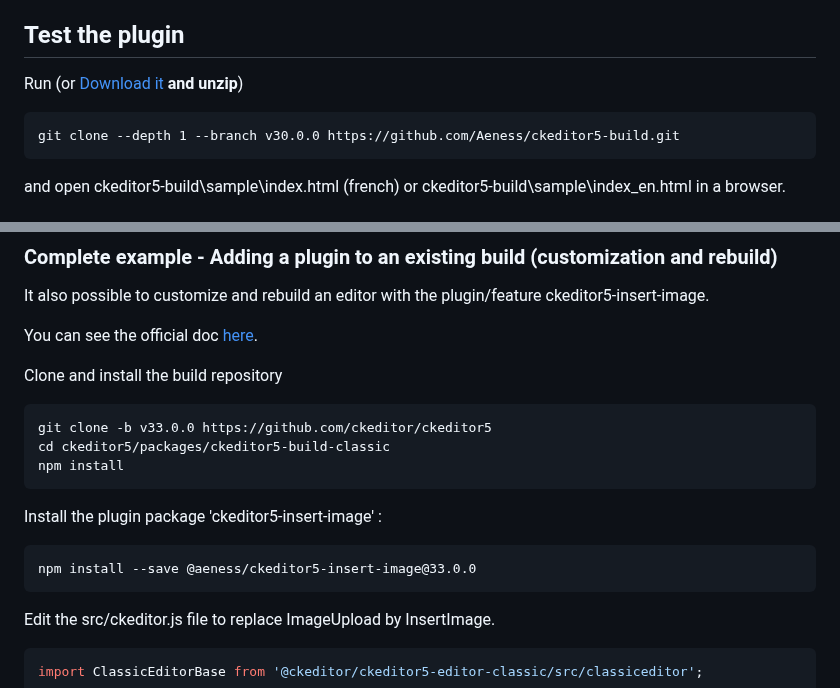
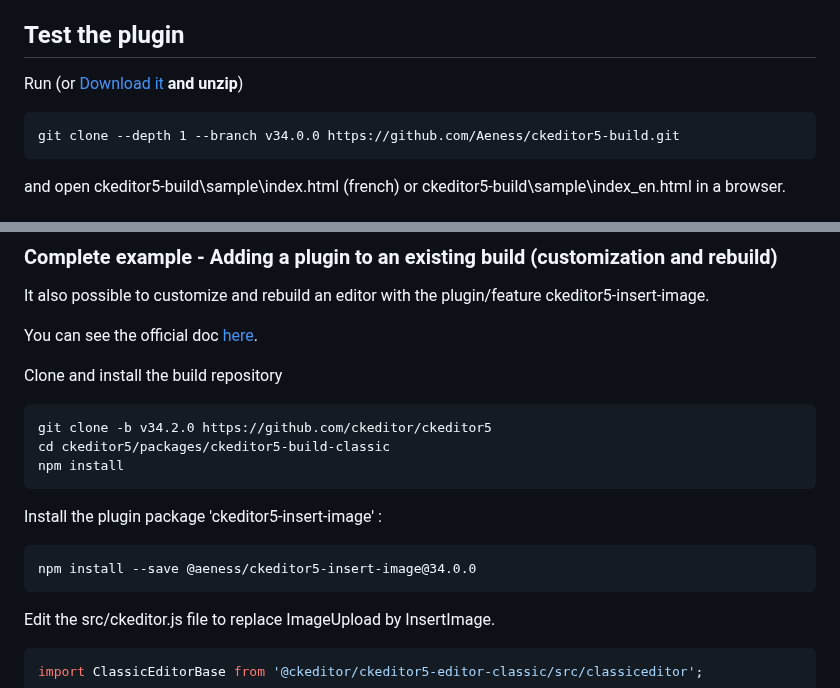
Before and after one commit to Aeness/ckeditor5-insert-image, a Markdown page: README.md, 2 parts joined by grey strips. GitHub-like rendering.

````diff
--- a/README.md
+++ b/README.md
@@ -37,5 +37,5 @@ Run (or [Download it](https://github.com/Aeness/ckeditor5-build/archive/refs/tag
 ```
-git clone --depth 1 --branch v30.0.0 https://github.com/Aeness/ckeditor5-build.git
+git clone --depth 1 --branch v34.0.0 https://github.com/Aeness/ckeditor5-build.git
 ```
 
  and open ckeditor5-build\sample\index.html (french) or ckeditor5-build\sample\index_en.html in a browser.
@@ -56,14 +56,14 @@ You can see the official doc [here](https://ckeditor.com/docs/ckeditor5/latest/b
 
 Clone and install the build repository
 ```
-git clone -b v33.0.0 https://github.com/ckeditor/ckeditor5
+git clone -b v34.2.0 https://github.com/ckeditor/ckeditor5
 cd ckeditor5/packages/ckeditor5-build-classic
 npm install
 ```
 
 Install the plugin package 'ckeditor5-insert-image' :
 ```
-npm install --save @aeness/ckeditor5-insert-image@33.0.0
+npm install --save @aeness/ckeditor5-insert-image@34.0.0
 ```
 
 Edit the src/ckeditor.js file to replace ImageUpload by InsertImage.
````
Also changed, not shown: other parts of README.md (+7 -7 lines).
